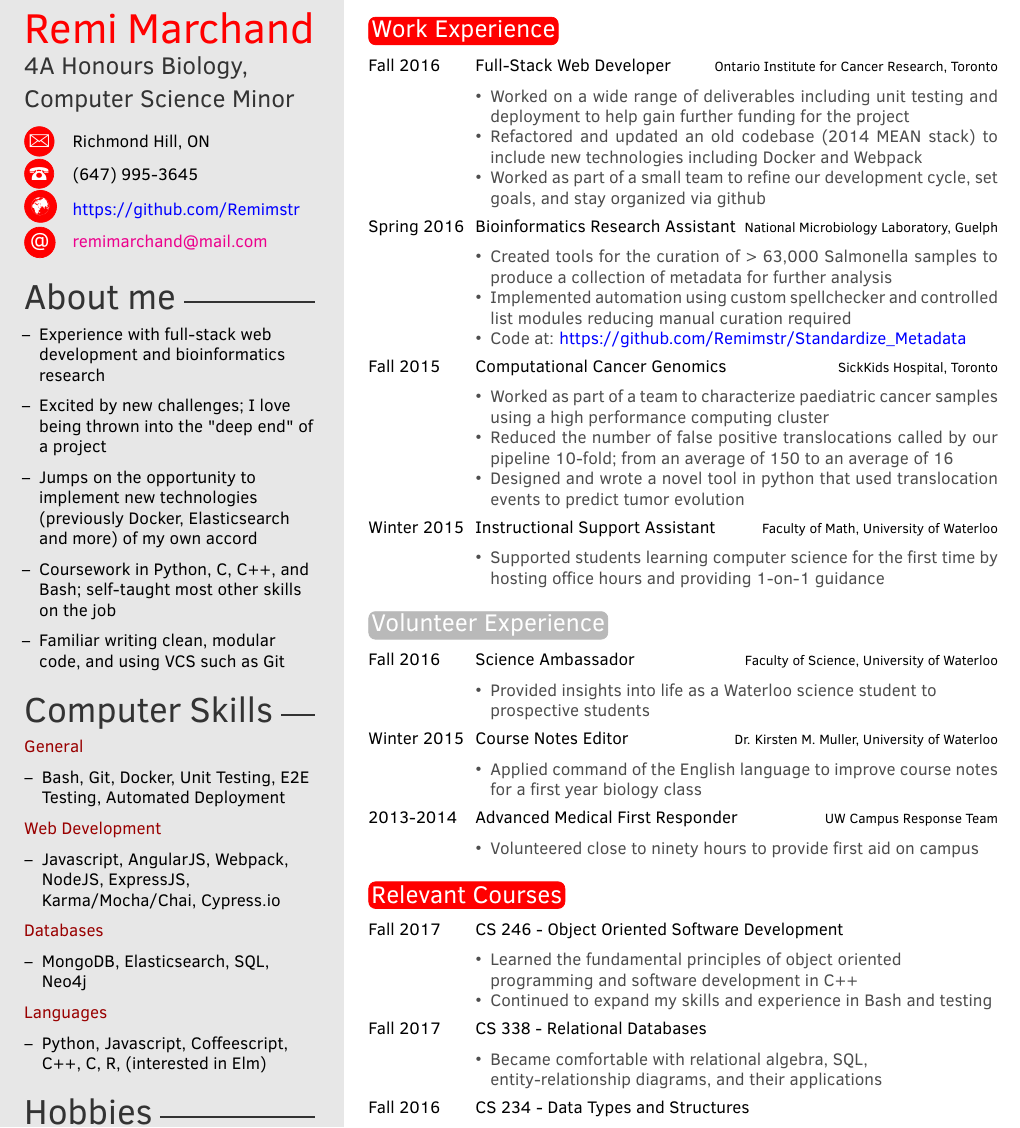
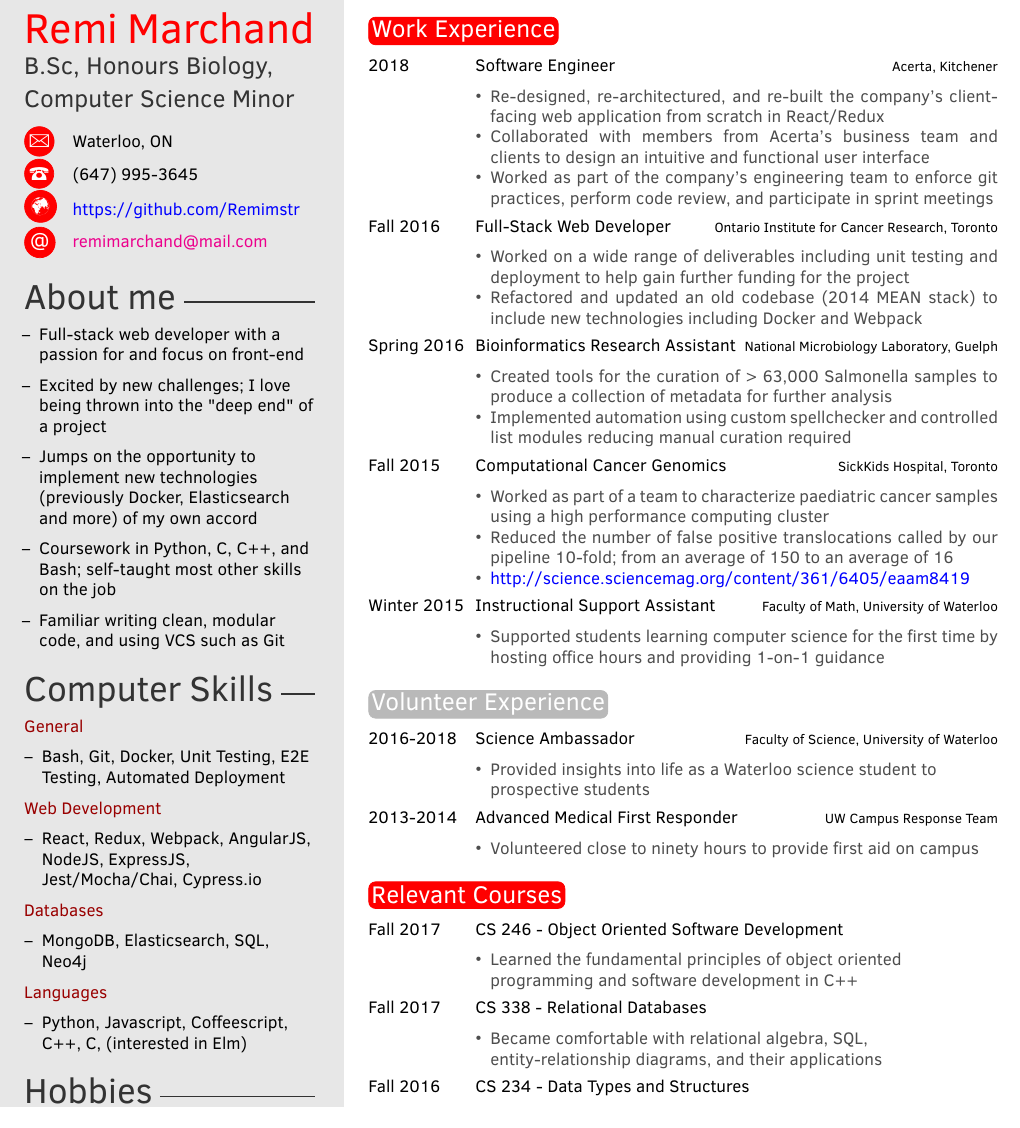
Before and after one commit to Remimstr/Resume, a LaTeX CV (Resume.tex): part of page 1 of 2 before the commit and part of the page after it, cut so that both start at the same text. Compiled offline with pdfLaTeX.

Commit message:
Update resume to reflect work at Acerta

```diff
--- a/Resume.tex
+++ b/Resume.tex
@@ -30,11 +30,11 @@
 \profilepic{} % Profile picture
 
 \cvname{Remi Marchand} % Your name
-\cvjobtitle{4A Honours Biology,} % Job title/career
+\cvjobtitle{B.Sc, Honours Biology,} % Job title/career
 \cvsubtitle{Computer Science Minor}
 
 \cvdate{}
-\cvaddress{Richmond Hill, ON} % Short address/location, use \newline if more than 1 line is required
+\cvaddress{Waterloo, ON} % Short address/location, use \newline if more than 1 line is required
 \cvsite{https://github.com/Remimstr} % Personal website
 \cvnumberphone{(647) 995-3645} % Phone number
 \cvmail{remimarchand@mail.com} % Email address
@@ -49,7 +49,7 @@
 
 \aboutme{\begin{itemize}
 		\renewcommand\labelitemi{--}
-		\item{Experience with full-stack web development and bioinformatics research}
+    \item{Full-stack web developer with a passion for and focus on front-end}
 		\item{Excited by new challenges; I love being thrown into the "deep end" of a project}
 		\item{Jumps on the opportunity to implement new technologies (previously Docker, Elasticsearch and more) of my own accord}
 		\item{Coursework in Python, C, C++, and Bash; self-taught most other skills on the job}
@@ -78,7 +78,7 @@
 	\end{itemize}
 	{\color{red!60!black}Web Development}
 	\begin{itemize}
-		\item{Javascript, AngularJS, Webpack, NodeJS, ExpressJS, Karma/Mocha/Chai, Cypress.io}
+		\item{React, Redux, Webpack, AngularJS, NodeJS, ExpressJS, Jest/Mocha/Chai, Cypress.io}
 	\end{itemize}
 	{\color{red!60!black}Databases}
 	\begin{itemize}
@@ -86,7 +86,7 @@
 	\end{itemize}
 	{\color{red!60!black}Languages}
 	\begin{itemize}
-		\item{Python, Javascript, Coffeescript, C++, C, R, (interested in Elm)}
+		\item{Python, Javascript, Coffeescript, C++, C, (interested in Elm)}
 	\end{itemize}
 }
 
@@ -115,23 +115,27 @@
 \section{Work Experience}
 
 \begin{twenty} % Environment for a list with descriptions, where descriptions are in list format
+  \twentyitem{2018}{Software Engineer}{Acerta, Kitchener}{
+    \begin{itemize}
+      \item{Re-designed, re-architectured, and re-built the company's client-facing web application from scratch in React/Redux}
+      \item{Collaborated with members from Acerta's business team and clients to design an intuitive and functional user interface}
+      \item{Worked as part of the company's engineering team to enforce git practices, perform code review, and participate in sprint meetings}
+    \end{itemize}}
 	\twentyitem{Fall 2016}{Full-Stack Web Developer}{Ontario Institute for Cancer Research, Toronto}{
 		\begin{itemize}
 			\item{Worked on a wide range of deliverables including unit testing and deployment to help gain further funding for the project}
 			\item{Refactored and updated an old codebase (2014 MEAN stack) to include new technologies including Docker and Webpack}
- 			\item{Worked as part of a small team to refine our development cycle, set goals, and stay organized via github}
 		\end{itemize}}
 	\twentyitem{Spring 2016}{Bioinformatics Research Assistant}{National Microbiology Laboratory, Guelph}{
 		\begin{itemize}
 			\item{Created tools for the curation of > 63,000 Salmonella samples to produce a collection of metadata for further analysis}
 			\item{Implemented automation using custom spellchecker and controlled list modules reducing manual curation required}
-			\item{Code at: \href{https://github.com/Remimstr/Standardize_Metadata}{\color{blue}https://github.com/Remimstr/Standardize\_Metadata}}
 		\end{itemize}}
 	\twentyitem{Fall 2015}{Computational Cancer Genomics}{SickKids Hospital, Toronto}{
 		\begin{itemize}
 			\item{Worked as part of a team to characterize paediatric cancer samples using a high performance computing cluster}
 			\item{Reduced the number of false positive translocations called by our pipeline 10-fold; from an average of 150 to an average of 16}
-			\item{Designed and wrote a novel tool in python that used translocation events to predict tumor evolution}
+      \item{\href{http://science.sciencemag.org/content/361/6405/eaam8419}{\color{blue}http://science.sciencemag.org/content/361/6405/eaam8419}}
 		\end{itemize}}
 	\twentyitem{Winter 2015}{Instructional Support Assistant}{Faculty of Math, University of Waterloo}{
 		\begin{itemize}
@@ -148,13 +152,9 @@
 \section{Volunteer Experience}
 
 \begin{twenty} % Environment for a list with descriptions, where descriptions are in list format
-	\twentyitem{Fall 2016}{Science Ambassador}{Faculty of Science, University of Waterloo}{
+	\twentyitem{2016-2018}{Science Ambassador}{Faculty of Science, University of Waterloo}{
 		\begin{itemize}
 			\item{Provided insights into life as a Waterloo science student to\\prospective students}
-		\end{itemize}}
-		\twentyitem{Winter 2015}{Course Notes Editor}{Dr. Kirsten M. Muller, University of Waterloo}{
-		\begin{itemize}
-			\item{Applied command of the English language to improve course notes for a first year biology class}
 		\end{itemize}}
 	\twentyitem{2013-2014}{Advanced Medical First Responder}{UW Campus Response Team}{
 		\begin{itemize}
@@ -173,7 +173,6 @@
 	\twentyitem{Fall 2017}{CS 246 - Object Oriented Software Development}{}{
 		\begin{itemize}
 			\item{Learned the fundamental principles of object oriented\\ programming and software development in C++}
-			\item{Continued to expand my skills and experience in Bash and testing}
 		\end{itemize}}
 	\twentyitem{Fall 2017}{CS 338 - Relational Databases}{}{
 		\begin{itemize}
```
Also changed, not shown: Resume.pdf, 2 other files.
